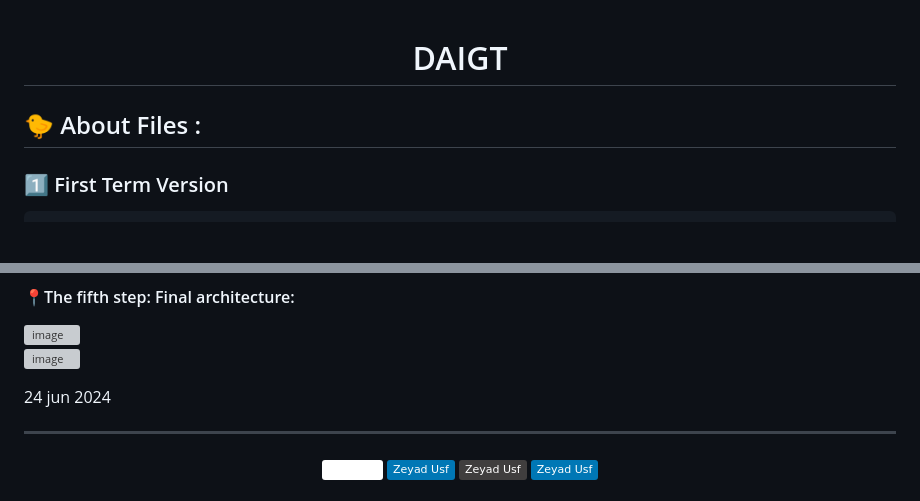
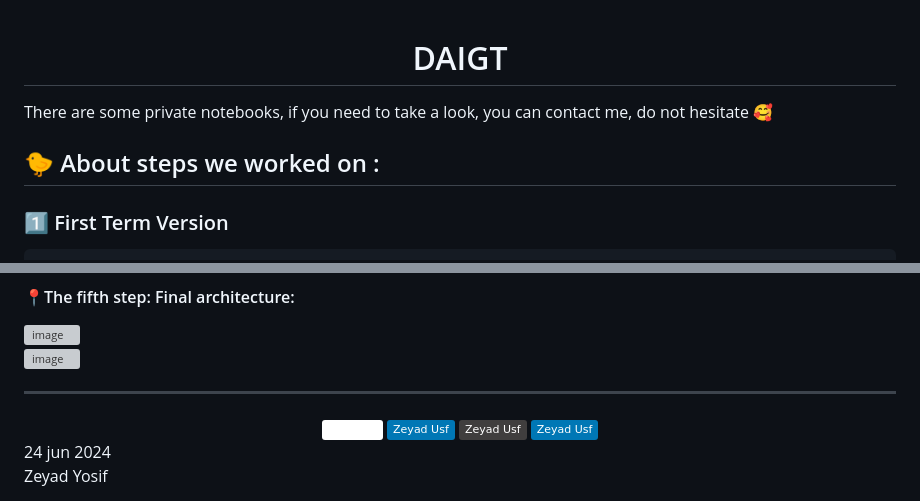
Before and after one commit to zeyadusf/DAIGT-Catch-the-AI, a Markdown page: timeline of work/README.md, 2 parts joined by grey strips. Rendered like a GitHub page; badges without logos; blank space fills up the shorter version; grey boxes are pictures that could not be loaded.

```diff
--- a/timeline of work/README.md
+++ b/timeline of work/README.md
@@ -2,9 +2,10 @@
 
 # DAIGT
 
+<p  align="left"> There are some private notebooks, if you need to take a look, you can contact me, do not hesitate 🥰 </p>
 </div>
 
-## 🐤 About Files :
+## 🐤 About steps we worked on :
 
 ### 1️⃣ First Term Version
 
@@ -136,7 +137,6 @@ Links :
 <br>
 ![image](https://github.com/zeyadusf/DAIGT-Models/assets/83798621/42bad322-de6e-468e-9da3-017bcf9b8481)
 
-24 jun 2024
 
 <hr>
 
@@ -162,3 +162,6 @@ Links :
 
 
 </div>
+
+24 jun 2024
+<br>Zeyad Yosif
```
